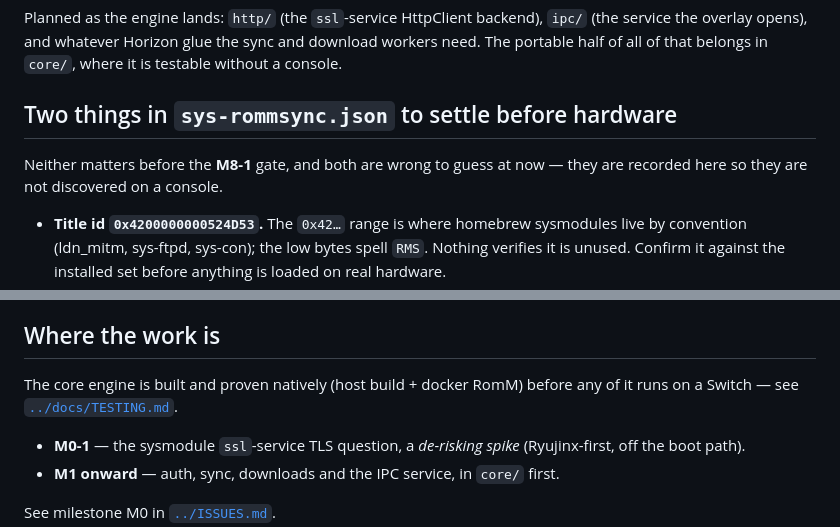
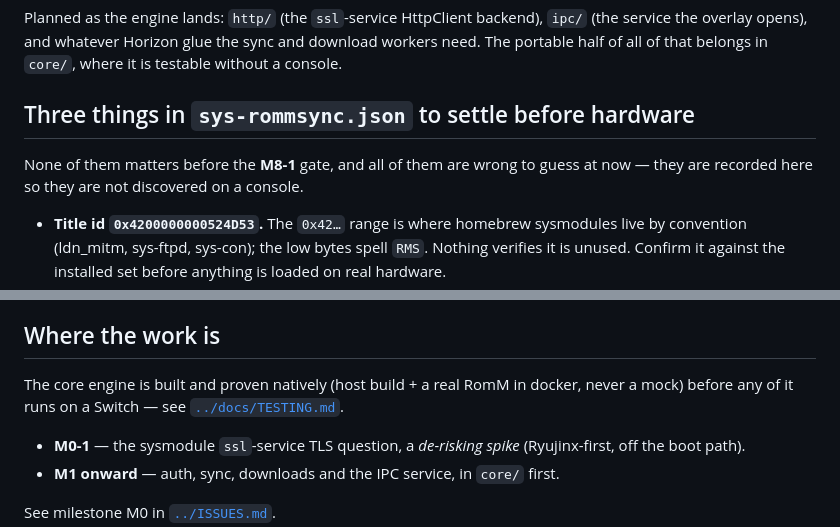
Before and after one commit to armaatus/rommsync-nx, a Markdown page: sysmodule/README.md, 2 parts joined by grey strips. GitHub-like rendering.

Commit message:
M0-3: docs corrections from the M0-7 worktree
`sysmodule/README.md` said "two things to settle before hardware" over three
bullets -- the filesystem_access one was added in the review pass and the count
was not. And the no-mock wording now matches the correction M0-7 is making
across the docs, so whoever merges second can take this side of the conflict
without losing that change.

```diff
--- a/sysmodule/README.md
+++ b/sysmodule/README.md
@@ -48,10 +48,10 @@ Planned as the engine lands: `http/` (the `ssl`-service HttpClient backend),
 download workers need. The portable half of all of that belongs in `core/`,
 where it is testable without a console.
 
-## Two things in `sys-rommsync.json` to settle before hardware
+## Three things in `sys-rommsync.json` to settle before hardware
 
-Neither matters before the **M8-1** gate, and both are wrong to guess at now —
-they are recorded here so they are not discovered on a console.
+None of them matters before the **M8-1** gate, and all of them are wrong to
+guess at now — they are recorded here so they are not discovered on a console.
 
 - **Title id `0x4200000000524D53`.** The `0x42…` range is where homebrew
   sysmodules live by convention (ldn_mitm, sys-ftpd, sys-con); the low bytes
@@ -75,8 +75,9 @@ they are recorded here so they are not discovered on a console.
 
 ## Where the work is
 
-The core engine is built and proven natively (host build + docker RomM) before
-any of it runs on a Switch — see [`../docs/TESTING.md`](../docs/TESTING.md).
+The core engine is built and proven natively (host build + a real RomM in
+docker, never a mock) before any of it runs on a Switch — see
+[`../docs/TESTING.md`](../docs/TESTING.md).
 
 - **M0-1** — the sysmodule `ssl`-service TLS question, a *de-risking spike*
   (Ryujinx-first, off the boot path).
```
